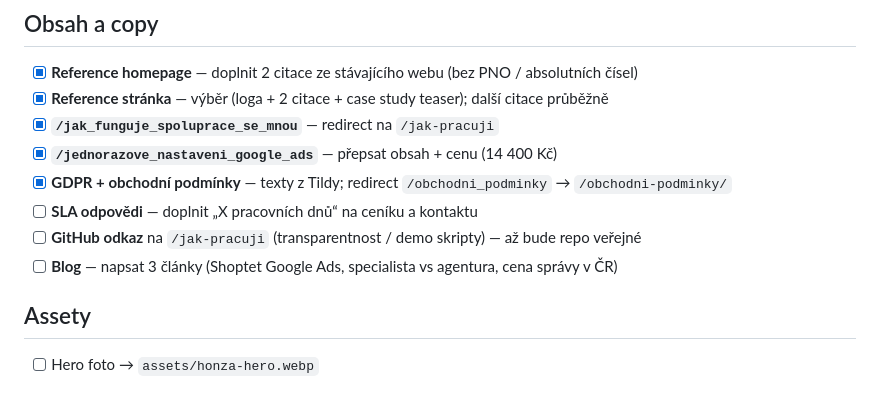
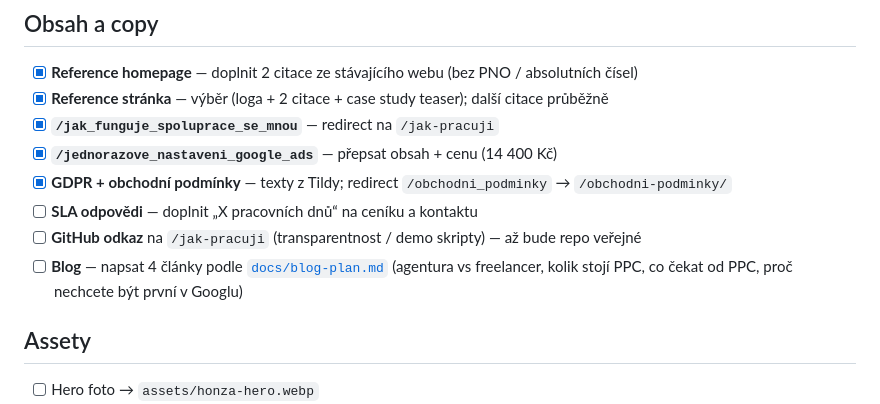
Before and after one commit to HonzaBBB/honzabrzak.cz, a Markdown page: TODO.md, the part around the change. Rendered like a GitHub page.

Commit message:
Plán blogu: čtyři články a nápady na později.
Co-Authored-By: Claude Opus 5.5 <noreply@anthropic.com>

```diff
--- a/TODO.md
+++ b/TODO.md
@@ -24,7 +24,7 @@ Stav po složení finálních stránek z mockupů (červenec 2026).
 - [x] **GDPR + obchodní podmínky** — texty z Tildy; redirect `/obchodni_podminky` → `/obchodni-podminky/`
 - [ ] **SLA odpovědi** — doplnit „X pracovních dnů“ na ceníku a kontaktu
 - [ ] **GitHub odkaz** na `/jak-pracuji` (transparentnost / demo skripty) — až bude repo veřejné
-- [ ] **Blog** — napsat 3 články (Shoptet Google Ads, specialista vs agentura, cena správy v ČR)
+- [ ] **Blog** — napsat 4 články podle [`docs/blog-plan.md`](docs/blog-plan.md) (agentura vs freelancer, kolik stojí PPC, co čekat od PPC, proč nechcete být první v Googlu)
 
 ## Assety
 
```
Also changed, not shown: docs/blog-plan.md (added, +98 -0 lines).
